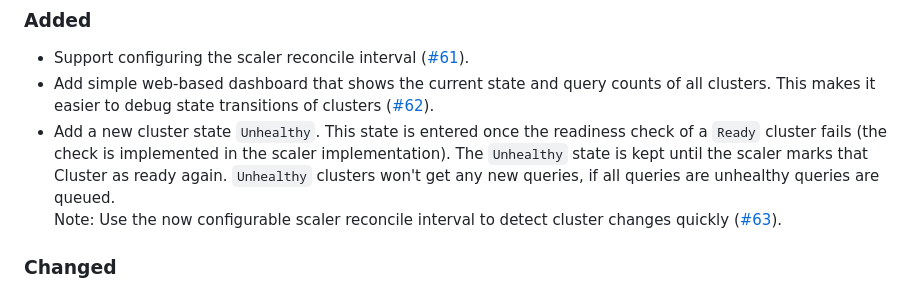
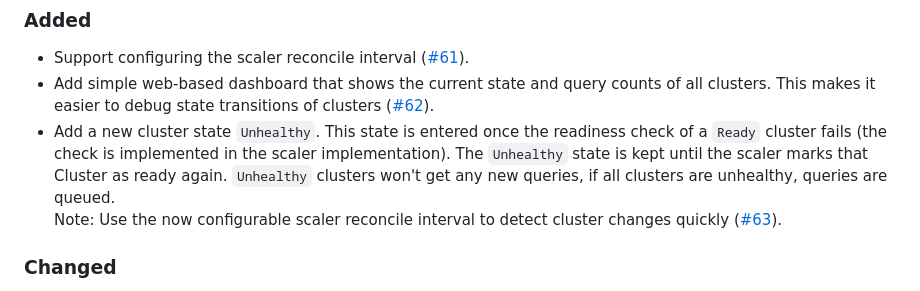
Before and after one commit to stackabletech/trino-lb, a Markdown page: CHANGELOG.md, the part around the change. Drawn GitHub-style.

Commit message:
Fix typo in changelog

```diff
--- a/CHANGELOG.md
+++ b/CHANGELOG.md
@@ -12,7 +12,7 @@ All notable changes to this project will be documented in this file.
 - Add a new cluster state `Unhealthy`.
   This state is entered once the readiness check of a `Ready` cluster fails (the check is implemented in the scaler implementation).
   The `Unhealthy` state is kept until the scaler marks that Cluster as ready again.
-  `Unhealthy` clusters won't get any new queries, if all queries are unhealthy queries are queued.
+  `Unhealthy` clusters won't get any new queries, if all clusters are unhealthy, queries are queued.
   <br>Note: Use the now configurable scaler reconcile interval to detect cluster changes quickly ([#63]).
 
 ### Changed
```
